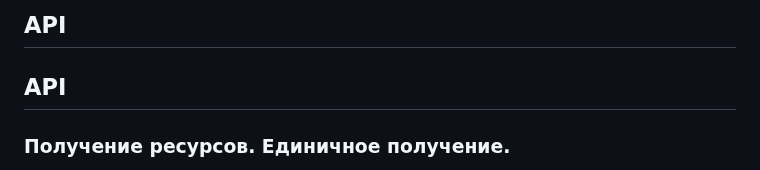
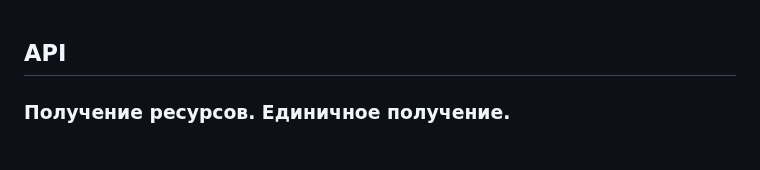
Before and after one commit to mrglaster/HLDS-Package-Manager-SERVER, a Markdown page: hldspm-server/README.md, the part around the change. Rendered like a GitHub page.

```diff
--- a/hldspm-server/README.md
+++ b/hldspm-server/README.md
@@ -1,5 +1,3 @@
-## API
-
 ## API
 
 ### Получение ресурсов. Единичное получение.
```
